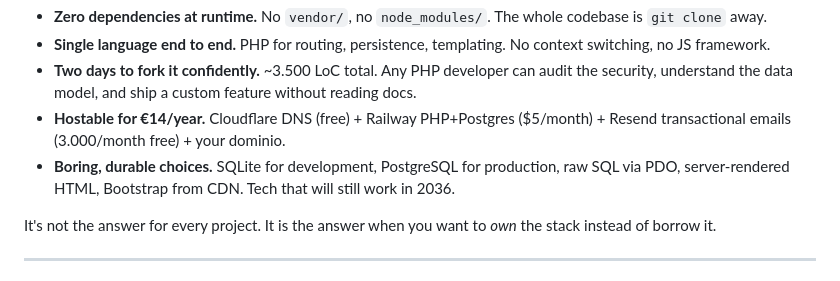
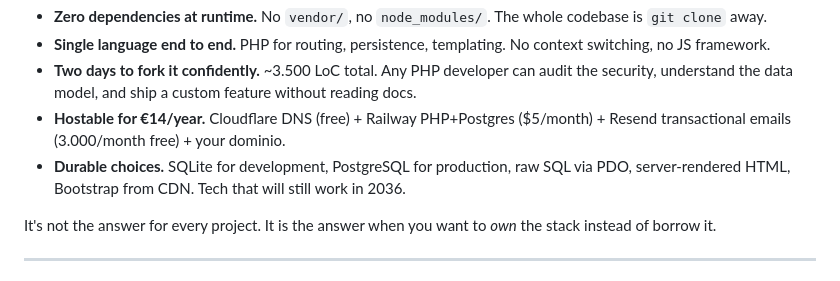
Before and after one commit to Alespfer/wisenomy, a Markdown page: README.md, the part around the change. Drawn GitHub-style.

```diff
--- a/README.md
+++ b/README.md
@@ -26,7 +26,7 @@ Modern web apps demand a lot — npm install, transpilers, ORMs, three layers of
 - **Single language end to end.** PHP for routing, persistence, templating. No context switching, no JS framework.
 - **Two days to fork it confidently.** ~3.500 LoC total. Any PHP developer can audit the security, understand the data model, and ship a custom feature without reading docs.
 - **Hostable for €14/year.** Cloudflare DNS (free) + Railway PHP+Postgres ($5/month) + Resend transactional emails (3.000/month free) + your dominio.
-- **Boring, durable choices.** SQLite for development, PostgreSQL for production, raw SQL via PDO, server-rendered HTML, Bootstrap from CDN. Tech that will still work in 2036.
+- **Durable choices.** SQLite for development, PostgreSQL for production, raw SQL via PDO, server-rendered HTML, Bootstrap from CDN. Tech that will still work in 2036.
 
 It's not the answer for every project. It is the answer when you want to *own* the stack instead of borrow it.
 
```
